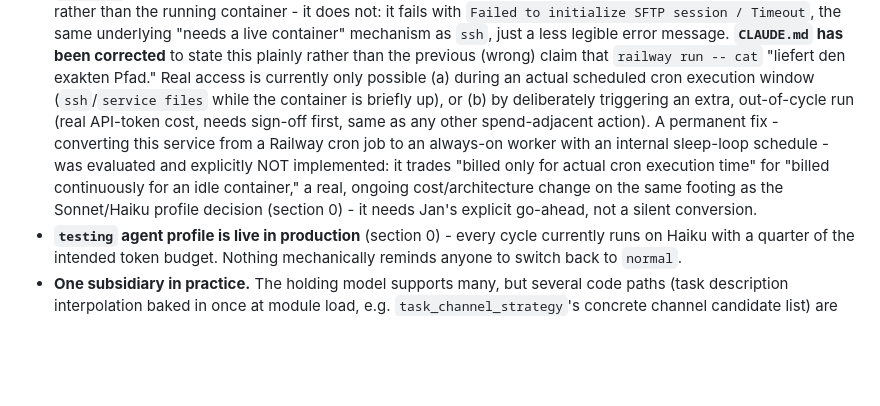
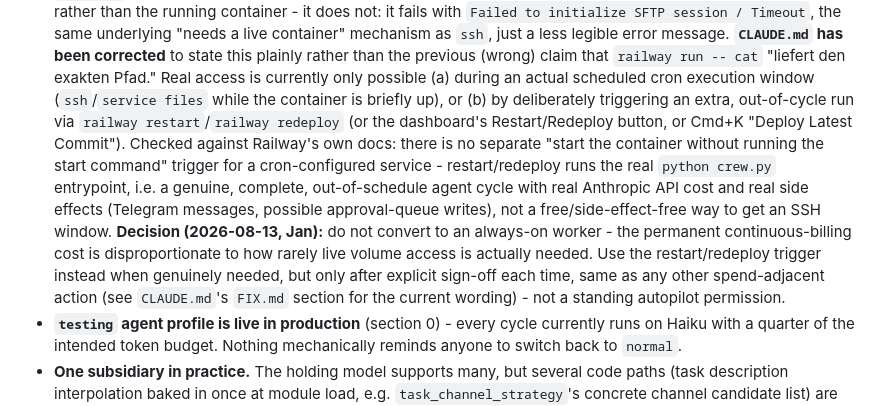
Before and after one commit to evolution5s/api-sentinel, a Markdown page: OPERATING_MODEL.md, the part around the change. GitHub-like rendering; blank space fills up the shorter version.

```diff
--- a/OPERATING_MODEL.md
+++ b/OPERATING_MODEL.md
@@ -484,15 +484,21 @@ validate against an actual cycle.
   claim that `railway run -- cat` "liefert den exakten Pfad." Real access
   is currently only possible (a) during an actual scheduled cron execution
   window (`ssh`/`service files` while the container is briefly up), or (b)
-  by deliberately triggering an extra, out-of-cycle run (real API-token
-  cost, needs sign-off first, same as any other spend-adjacent action). A
-  permanent fix - converting this service from a Railway cron job to an
-  always-on worker with an internal sleep-loop schedule - was evaluated and
-  explicitly NOT implemented: it trades "billed only for actual cron
-  execution time" for "billed continuously for an idle container," a real,
-  ongoing cost/architecture change on the same footing as the Sonnet/Haiku
-  profile decision (section 0) - it needs Jan's explicit go-ahead, not a
-  silent conversion.
+  by deliberately triggering an extra, out-of-cycle run via `railway
+  restart`/`railway redeploy` (or the dashboard's Restart/Redeploy button,
+  or Cmd+K "Deploy Latest Commit"). Checked against Railway's own docs:
+  there is no separate "start the container without running the start
+  command" trigger for a cron-configured service - restart/redeploy runs
+  the real `python crew.py` entrypoint, i.e. a genuine, complete,
+  out-of-schedule agent cycle with real Anthropic API cost and real side
+  effects (Telegram messages, possible approval-queue writes), not a
+  free/side-effect-free way to get an SSH window. **Decision (2026-08-13,
+  Jan):** do not convert to an always-on worker - the permanent
+  continuous-billing cost is disproportionate to how rarely live volume
+  access is actually needed. Use the restart/redeploy trigger instead when
+  genuinely needed, but only after explicit sign-off each time, same as
+  any other spend-adjacent action (see `CLAUDE.md`'s `FIX.md` section for
+  the current wording) - not a standing autopilot permission.
 - **`testing` agent profile is live in production** (section 0) - every
   cycle currently runs on Haiku with a quarter of the intended token
   budget. Nothing mechanically reminds anyone to switch back to `normal`.
```
Also changed, not shown: CLAUDE.md (+26 -9 lines).
